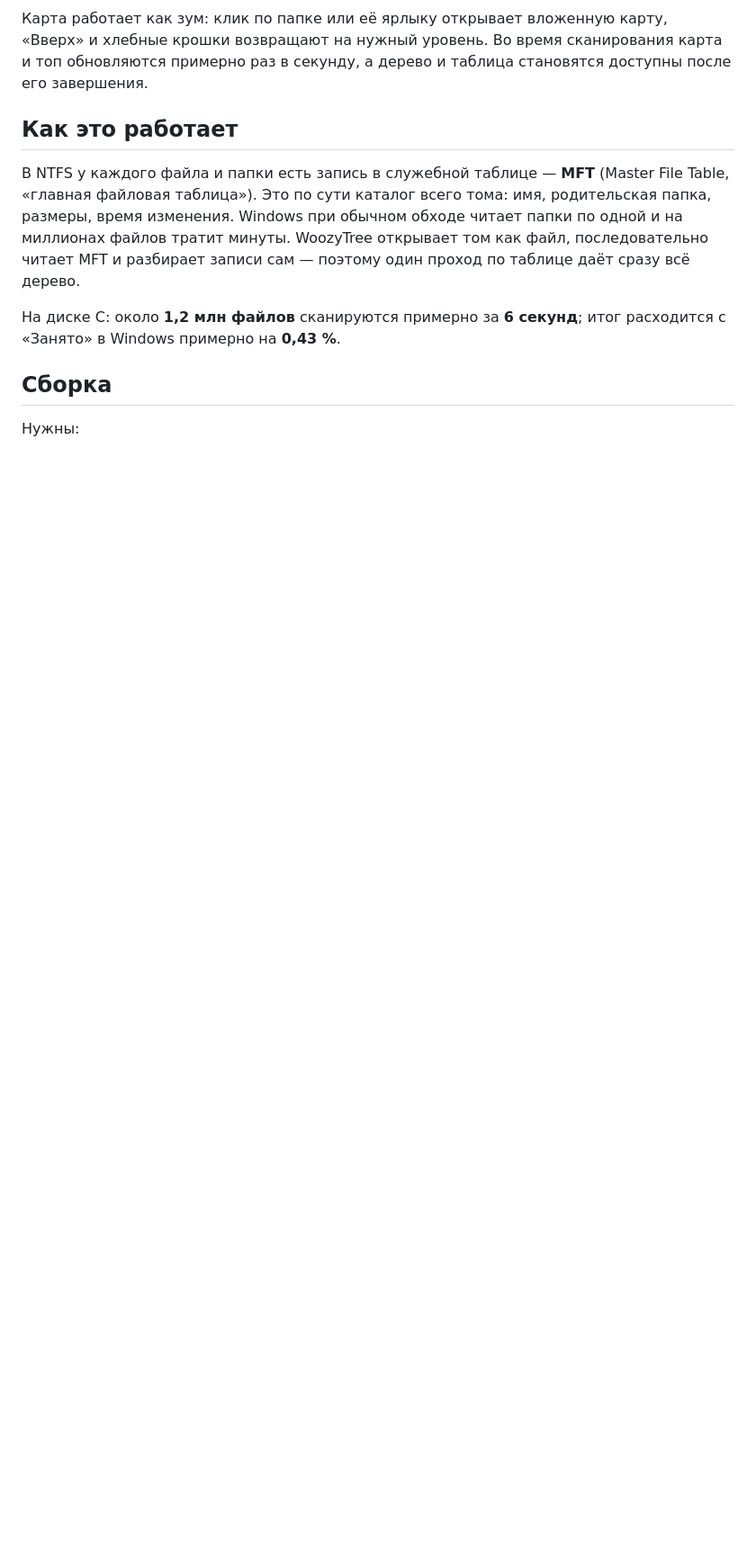
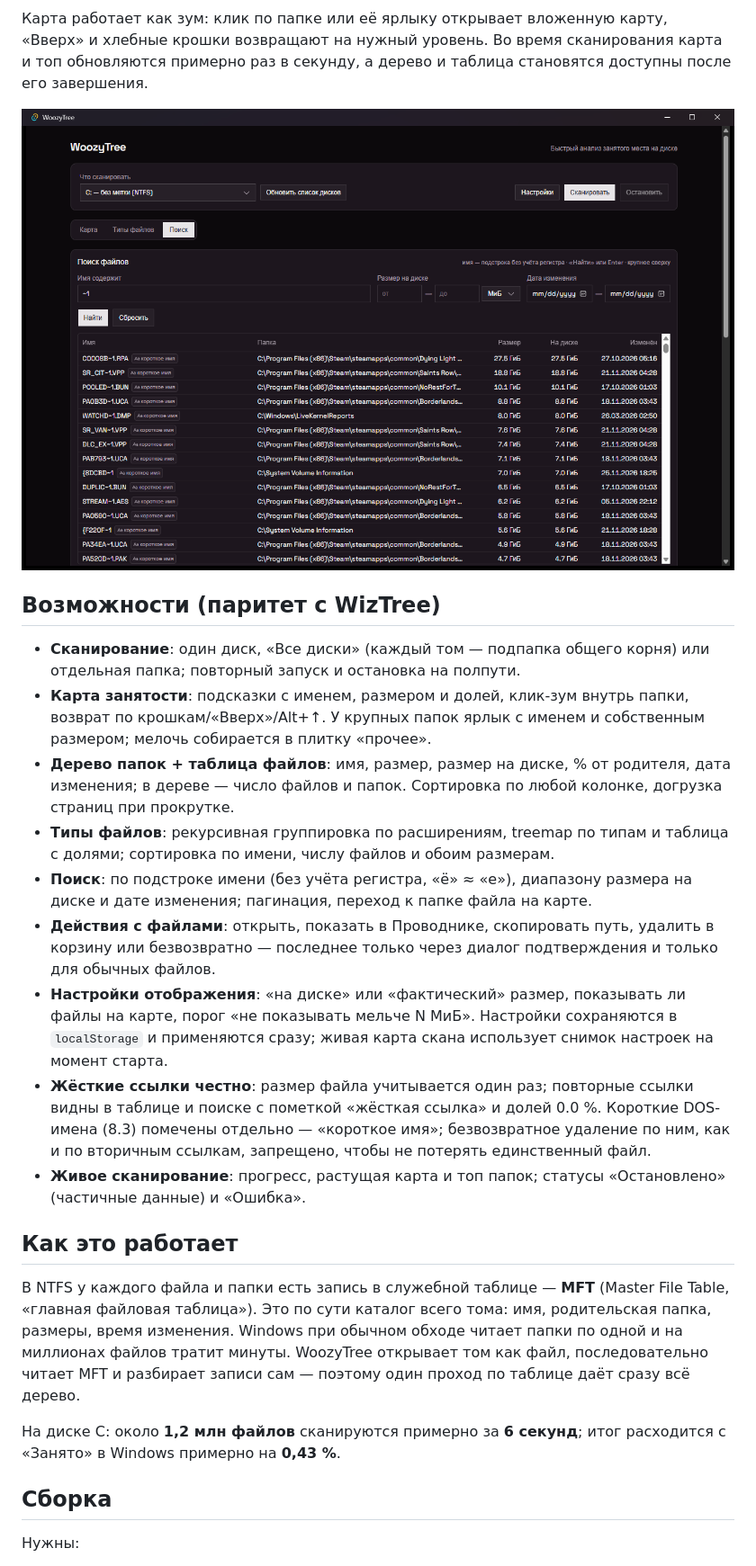
Before and after one commit to EgorVorg/woozytree, a Markdown page: README.md, the part around one of its changes. Shown at 90% size. Rendered like a GitHub page; pictures changed too: docs/search.png (added); blank space fills up the shorter version.

```diff
--- a/README.md
+++ b/README.md
@@ -13,6 +13,37 @@
 «Вверх» и хлебные крошки возвращают на нужный уровень. Во время сканирования
 карта и топ обновляются примерно раз в секунду, а дерево и таблица становятся
 доступны после его завершения.
+
+![WoozyTree: поиск по коротким именам](docs/search.png)
+
+## Возможности (паритет с WizTree)
+
+- **Сканирование**: один диск, «Все диски» (каждый том — подпапка общего корня)
+  или отдельная папка; повторный запуск и остановка на полпути.
+- **Карта занятости**: подсказки с именем, размером и долей, клик-зум внутрь
+  папки, возврат по крошкам/«Вверх»/Alt+↑. У крупных папок ярлык с именем и
+  собственным размером; мелочь собирается в плитку «прочее».
+- **Дерево папок + таблица файлов**: имя, размер, размер на диске, % от
+  родителя, дата изменения; в дереве — число файлов и папок. Сортировка по
+  любой колонке, догрузка страниц при прокрутке.
+- **Типы файлов**: рекурсивная группировка по расширениям, treemap по типам и
+  таблица с долями; сортировка по имени, числу файлов и обоим размерам.
+- **Поиск**: по подстроке имени (без учёта регистра, «ё» ≈ «е»), диапазону
+  размера на диске и дате изменения; пагинация, переход к папке файла на карте.
+- **Действия с файлами**: открыть, показать в Проводнике, скопировать путь,
+  удалить в корзину или безвозвратно — последнее только через диалог
+  подтверждения и только для обычных файлов.
+- **Настройки отображения**: «на диске» или «фактический» размер, показывать ли
+  файлы на карте, порог «не показывать мельче N МиБ». Настройки сохраняются в
+  `localStorage` и применяются сразу; живая карта скана использует снимок
+  настроек на момент старта.
+- **Жёсткие ссылки честно**: размер файла учитывается один раз; повторные
+  ссылки видны в таблице и поиске с пометкой «жёсткая ссылка» и долей 0.0 %.
+  Короткие DOS-имена (8.3) помечены отдельно — «короткое имя»; безвозвратное
+  удаление по ним, как и по вторичным ссылкам, запрещено, чтобы не потерять
+  единственный файл.
+- **Живое сканирование**: прогресс, растущая карта и топ папок; статусы
+  «Остановлено» (частичные данные) и «Ошибка».
 
 ## Как это работает
 
```
Also changed, not shown: other parts of README.md (+51 -38 lines), docs/screenshot.png.
